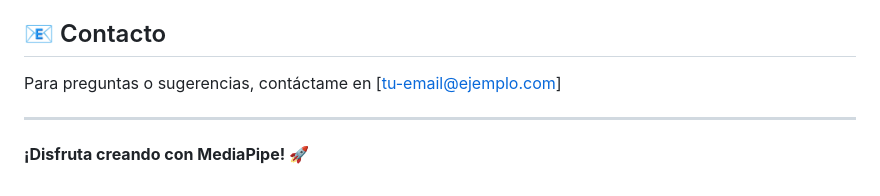
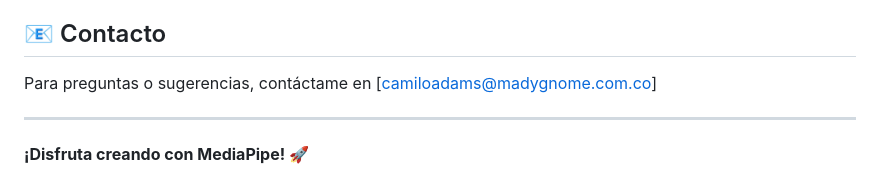
Before and after one commit to Madygnomo/proyecto_bio_mediapipe, a Markdown page: README.md, the part around the change. Drawn GitHub-style.

```diff
--- a/README.md
+++ b/README.md
@@ -139,7 +139,7 @@ Las contribuciones son bienvenidas. Por favor:
 
 ## 📧 Contacto
 
-Para preguntas o sugerencias, contáctame en [tu-email@ejemplo.com]
+Para preguntas o sugerencias, contáctame en [camiloadams@madygnome.com.co]
 
 ---
 
```
